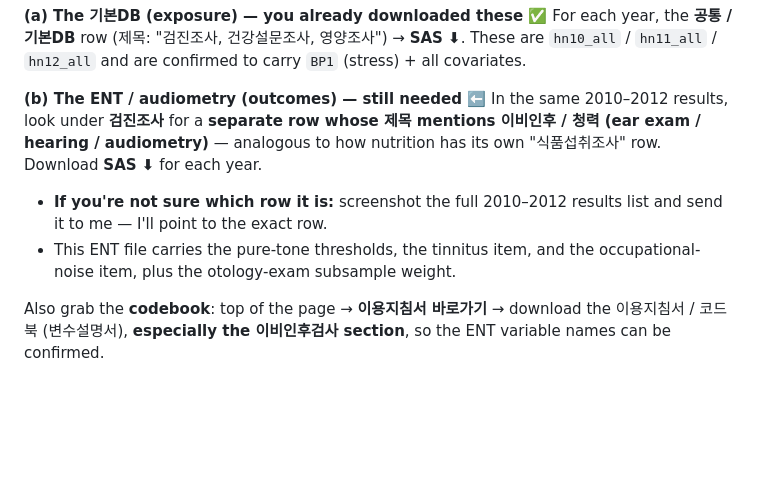
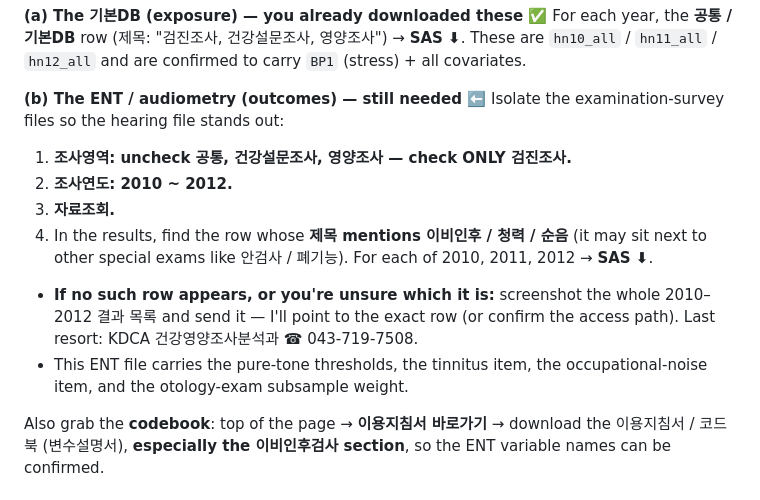
Before and after one commit to leemgs/stars-audiology, a Markdown page: code/config/KDCA_DATA_REQUEST_GUIDE.md, the part around the change. GitHub-like rendering; blank space fills up the shorter version.

Commit message:
KDCA guide: concrete steps to find the separate ENT/audiometry file
Refine step 3(b): to surface the hearing file, uncheck 공통/건강설문조사/영양조사
and check ONLY 검진조사 for 2010-2012, then take the 이비인후/청력/순음 row's SAS.
Add the screenshot fallback and the KDCA contact line.

Co-Authored-By: Claude Opus 4.8 <noreply@anthropic.com>
Claude-Session: https://claude.ai/code/session_01C7G9dMzzeKiJa9jdPxju16
Signed-off-by: Geunsik Lim <leemgs@gmail.com>

```diff
--- a/code/config/KDCA_DATA_REQUEST_GUIDE.md
+++ b/code/config/KDCA_DATA_REQUEST_GUIDE.md
@@ -43,13 +43,18 @@ For each year, the **공통 / 기본DB** row (제목: "검진조사, 건강설
 carry `BP1` (stress) + all covariates.
 
 **(b) The ENT / audiometry (outcomes) — still needed ⬅️**
-In the same 2010–2012 results, look under **검진조사** for a **separate row whose
-제목 mentions 이비인후 / 청력 (ear exam / hearing / audiometry)** — analogous to
-how nutrition has its own "식품섭취조사" row. Download **SAS ⬇** for each year.
-- **If you're not sure which row it is:** screenshot the full 2010–2012 results
-  list and send it to me — I'll point to the exact row.
-- This ENT file carries the pure-tone thresholds, the tinnitus item, and the
-  occupational-noise item, plus the otology-exam subsample weight.
+Isolate the examination-survey files so the hearing file stands out:
+1. **조사영역: uncheck 공통, 건강설문조사, 영양조사 — check ONLY 검진조사.**
+2. **조사연도: 2010 ~ 2012.**
+3. **자료조회.**
+4. In the results, find the row whose **제목 mentions 이비인후 / 청력 / 순음**
+   (it may sit next to other special exams like 안검사 / 폐기능). For each of
+   2010, 2011, 2012 → **SAS ⬇**.
+- **If no such row appears, or you're unsure which it is:** screenshot the whole
+  2010–2012 결과 목록 and send it — I'll point to the exact row (or confirm the
+  access path). Last resort: KDCA 건강영양조사분석과 ☎ 043-719-7508.
+- This ENT file carries the pure-tone thresholds, the tinnitus item, the
+  occupational-noise item, and the otology-exam subsample weight.
 
 Also grab the **codebook**: top of the page → **이용지침서 바로가기** → download
 the 이용지침서 / 코드북 (변수설명서), **especially the 이비인후검사 section**, so the
```
